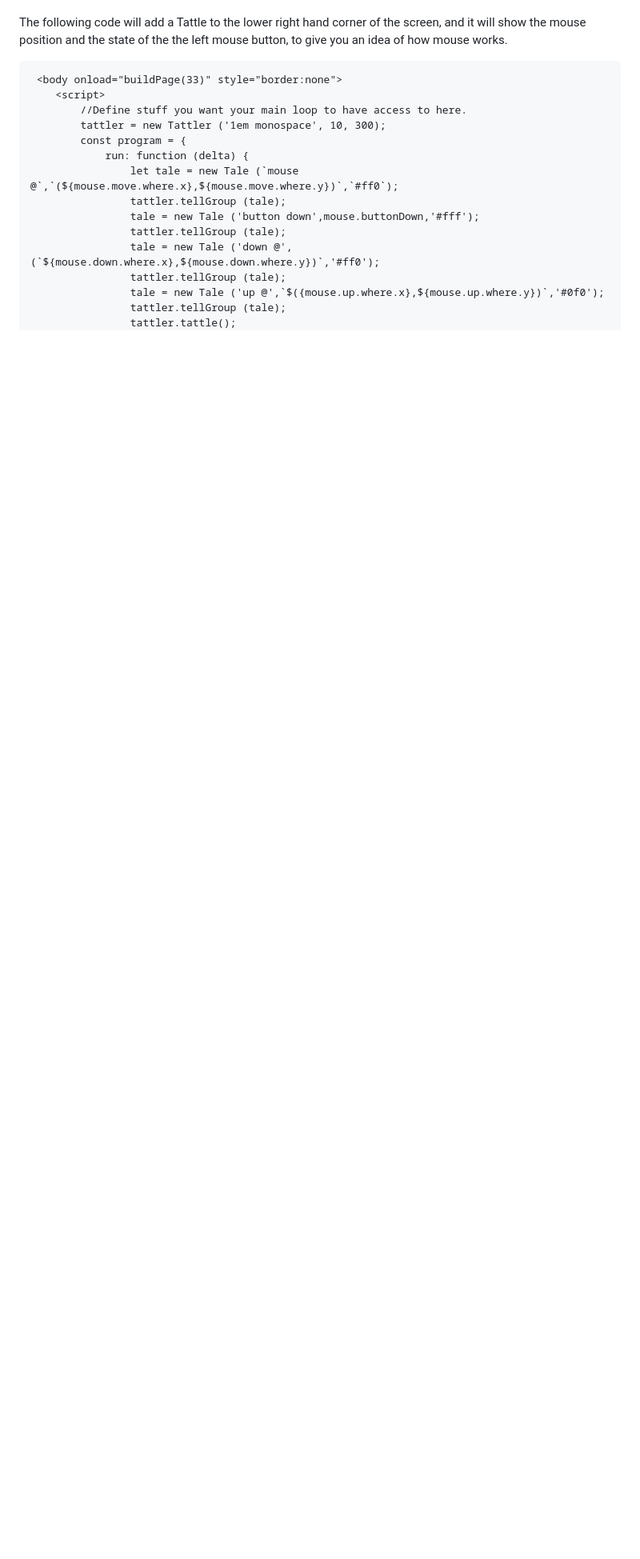
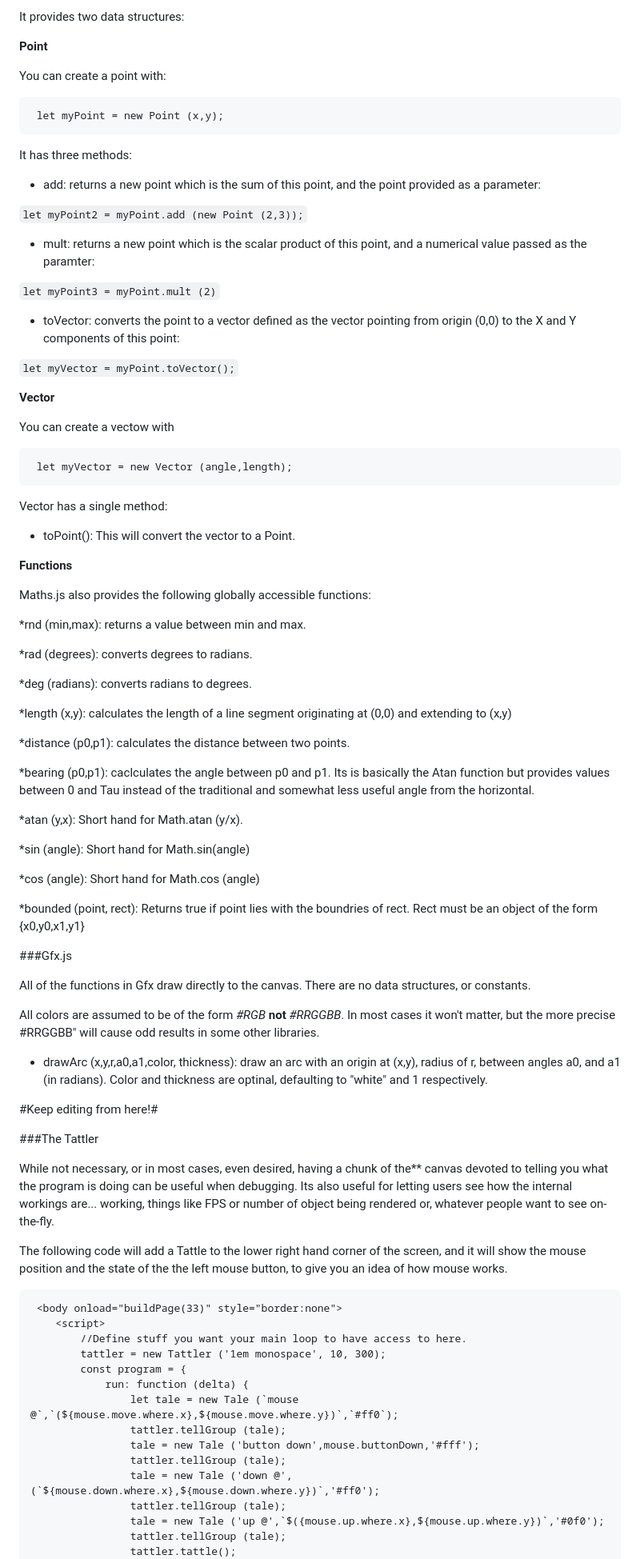
Before and after one commit to Tyson-Zwicker/engine, a Markdown page: NottheManual.md, the part around the change printed below. Shown: that part at 80% size. Drawn GitHub-style; blank space fills up the shorter version.

```diff
--- a/NottheManual.md
+++ b/NottheManual.md
@@ -74,3 +88,75 @@ While not necessary, or in most cases, even desired, having a chunk of the canva
+It provides two data structures:
+
+**Point**
+
+You can create a point with:
+
+     let myPoint = new Point (x,y);
+
+It has three methods:
+
+* add: returns a new point which is the sum of this point, and the point provided as a parameter:
+
+ `let myPoint2 = myPoint.add (new Point (2,3));`
+
+* mult: returns a new point which is the scalar product of this point, and a numerical value passed as the paramter:
+
+`let myPoint3 = myPoint.mult (2)`
+
+* toVector: converts the point to a vector defined as the vector pointing from origin (0,0) to the X and Y components of this point:
+
+`let myVector = myPoint.toVector();`
+
+**Vector**
+
+You can create a vectow with
+
+     let myVector = new Vector (angle,length);
+
+Vector has a single method:
+
+* toPoint(): This will convert the vector to a Point.
+
+**Functions**
+
+Maths.js also provides the following globally accessible functions:
+
+*rnd (min,max): returns a value between min and max.
+
+*rad (degrees): converts degrees to radians.
+
+*deg (radians): converts radians to degrees.
+
+*length (x,y): calculates the length of a line segment originating at (0,0) and extending to (x,y)
+
+*distance (p0,p1): calculates the distance between two points.
+
+*bearing (p0,p1): caclculates the angle between p0 and p1. Its is basically the Atan function but provides values between 0 and Tau instead of the traditional and somewhat less useful angle from the horizontal.
+
+*atan (y,x): Short hand for Math.atan (y/x).
+
+*sin (angle): Short hand for Math.sin(angle)
+
+*cos (angle): Short hand for Math.cos (angle)
+
+*bounded (point, rect): Returns true if point lies with the boundries of rect. Rect must be  an object of the form {x0,y0,x1,y1}
+
+###Gfx.js
+
+All of the functions in Gfx draw directly to the canvas. There are no data structures, or constants.
+
+All colors are assumed to be of the form *#RGB* **not** *#RRGGBB*.  In most cases it won't matter, but the more precise #RRGGBB" will cause odd results in some other libraries.
+
+* drawArc (x,y,r,a0,a1,color, thickness): draw an arc with an origin at (x,y), radius of r, between angles a0, and a1 (in radians). Color and thickness are optinal, defaulting to "white" and 1 respectively.
+
+#Keep editing from here!#
+
+
+
+
+###The Tattler
+
+While not necessary, or in most cases, even desired, having a chunk of the** canvas devoted to telling you what the program is doing can be useful when debugging.  Its also useful for letting users see how the internal workings are... working, things like FPS or number of object being rendered or, whatever people want to see on-the-fly.
 
 The following code will add a Tattle to the lower right hand corner of the screen, and it will show the mouse position and the state of the the left mouse button, to give you an idea of how mouse works.
 
```
Also changed, not shown: other parts of NottheManual.md (+63 -46 lines).
